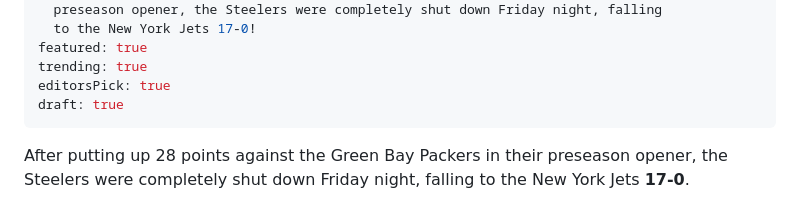
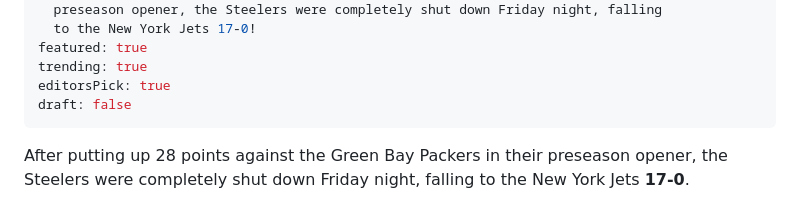
Before and after one commit to thealleghenychronicle-lab/allegheny-chronicle, a Markdown page: content/articles/steelers-shut-out-by-jets-in-ugly-17-0-preseason-loss-at-acrisure-stadium.md, the part around the change. GitHub-like rendering.

Commit message:
Update steelers-shut-out-by-jets-in-ugly-17-0-preseason-loss-at-acrisure-stadium.md
Manually changing draft: true to draft: false in line 16

```diff
--- a/content/articles/steelers-shut-out-by-jets-in-ugly-17-0-preseason-loss-at-acrisure-stadium.md
+++ b/content/articles/steelers-shut-out-by-jets-in-ugly-17-0-preseason-loss-at-acrisure-stadium.md
@@ -13,7 +13,7 @@ excerpt: After putting up 28 points against the Green Bay Packers in their
 featured: true
 trending: true
 editorsPick: true
-draft: true
+draft: false
 ---
 After putting up 28 points against the Green Bay Packers in their preseason opener, the Steelers were completely shut down Friday night, falling to the New York Jets **17-0**.
 
```
